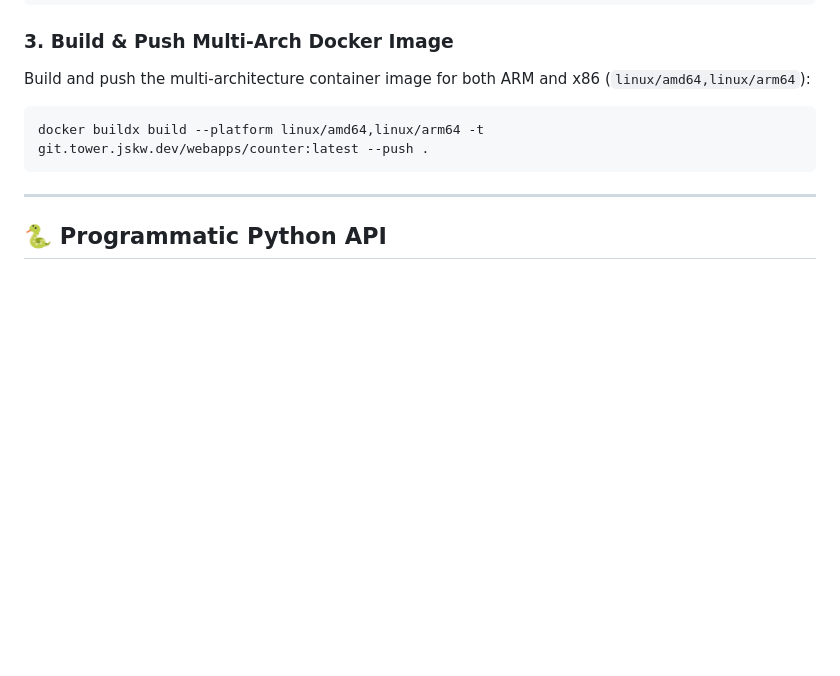
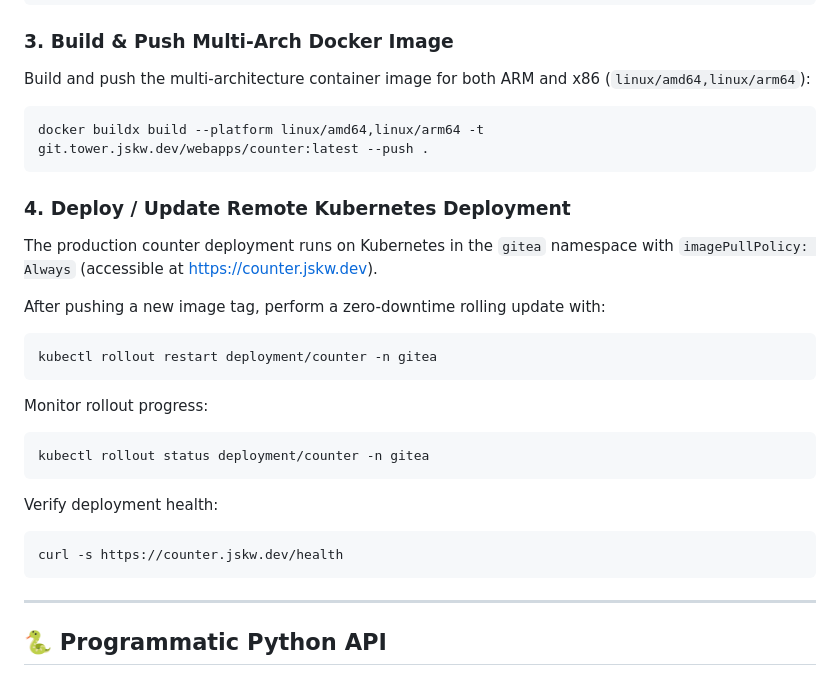
Before and after one commit to BlackthornYugen/counter, a Markdown page: README.md, the part around the change. GitHub-like rendering; blank space fills up the shorter version.

Commit message:
Document remote Kubernetes rollout restart procedure

````diff
--- a/README.md
+++ b/README.md
@@ -73,6 +73,28 @@ Build and push the multi-architecture container image for both ARM and x86 (`lin
 
 ```bash
 docker buildx build --platform linux/amd64,linux/arm64 -t git.tower.jskw.dev/webapps/counter:latest --push .
+```
+
+### 4. Deploy / Update Remote Kubernetes Deployment
+
+The production counter deployment runs on Kubernetes in the `gitea` namespace with `imagePullPolicy: Always` (accessible at [https://counter.jskw.dev](https://counter.jskw.dev)).
+
+After pushing a new image tag, perform a zero-downtime rolling update with:
+
+```bash
+kubectl rollout restart deployment/counter -n gitea
+```
+
+Monitor rollout progress:
+
+```bash
+kubectl rollout status deployment/counter -n gitea
+```
+
+Verify deployment health:
+
+```bash
+curl -s https://counter.jskw.dev/health
 ```
 
 ---
````
